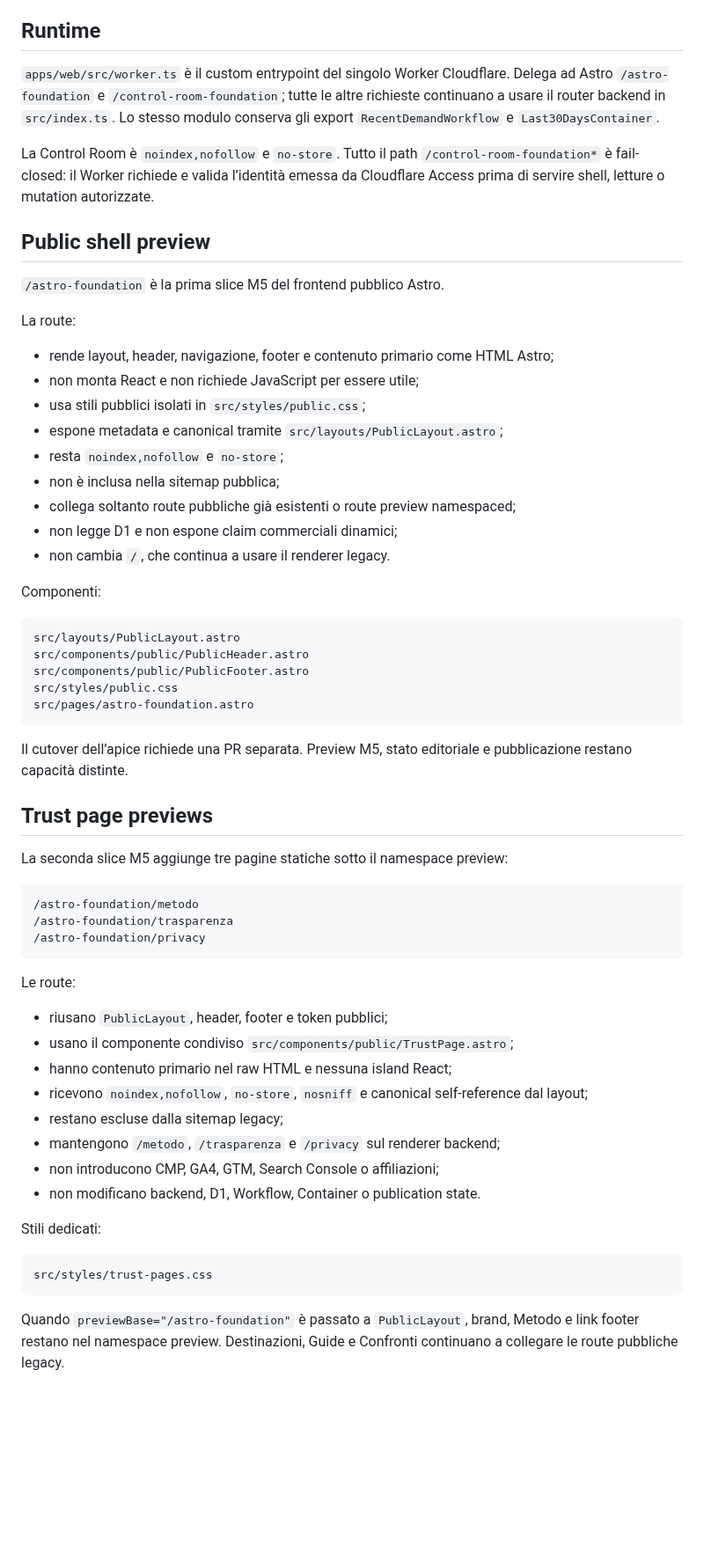
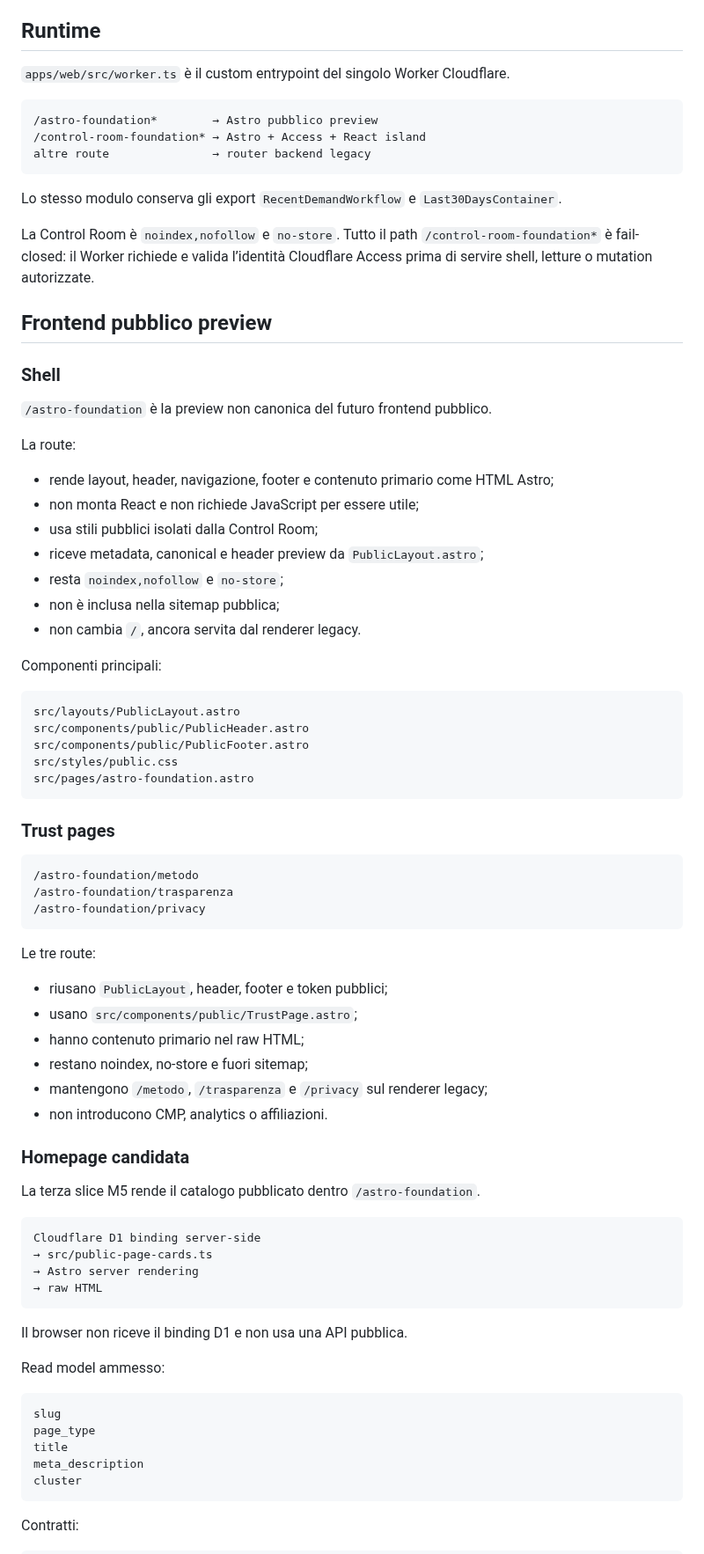
Before and after one commit to soliwkr/esim, a Markdown page: apps/web/README.md, the part around one of its changes. Shown at 88% size. Drawn GitHub-style; blank space fills up the shorter version.

````diff
--- a/apps/web/README.md
+++ b/apps/web/README.md
@@ -4,27 +4,35 @@ Frontend Astro di Senza Roaming e nuova Control Room privata.
 
 ## Runtime
 
-`apps/web/src/worker.ts` è il custom entrypoint del singolo Worker Cloudflare. Delega ad Astro `/astro-foundation` e `/control-room-foundation`; tutte le altre richieste continuano a usare il router backend in `src/index.ts`. Lo stesso modulo conserva gli export `RecentDemandWorkflow` e `Last30DaysContainer`.
+`apps/web/src/worker.ts` è il custom entrypoint del singolo Worker Cloudflare.
 
-La Control Room è `noindex,nofollow` e `no-store`. Tutto il path `/control-room-foundation*` è fail-closed: il Worker richiede e valida l’identità emessa da Cloudflare Access prima di servire shell, letture o mutation autorizzate.
+```text
+/astro-foundation*        → Astro pubblico preview
+/control-room-foundation* → Astro + Access + React island
+altre route               → router backend legacy
+```
 
-## Public shell preview
+Lo stesso modulo conserva gli export `RecentDemandWorkflow` e `Last30DaysContainer`.
 
-`/astro-foundation` è la prima slice M5 del frontend pubblico Astro.
+La Control Room è `noindex,nofollow` e `no-store`. Tutto il path `/control-room-foundation*` è fail-closed: il Worker richiede e valida l’identità Cloudflare Access prima di servire shell, letture o mutation autorizzate.
+
+## Frontend pubblico preview
+
+### Shell
+
+`/astro-foundation` è la preview non canonica del futuro frontend pubblico.
 
 La route:
 
 - rende layout, header, navigazione, footer e contenuto primario come HTML Astro;
 - non monta React e non richiede JavaScript per essere utile;
-- usa stili pubblici isolati in `src/styles/public.css`;
-- espone metadata e canonical tramite `src/layouts/PublicLayout.astro`;
+- usa stili pubblici isolati dalla Control Room;
+- riceve metadata, canonical e header preview da `PublicLayout.astro`;
 - resta `noindex,nofollow` e `no-store`;
 - non è inclusa nella sitemap pubblica;
-- collega soltanto route pubbliche già esistenti o route preview namespaced;
-- non legge D1 e non espone claim commerciali dinamici;
-- non cambia `/`, che continua a usare il renderer legacy.
+- non cambia `/`, ancora servita dal renderer legacy.
 
-Componenti:
+Componenti principali:
 
 ```text
 src/layouts/PublicLayout.astro
@@ -34,11 +42,7 @@ src/styles/public.css
 src/pages/astro-foundation.astro
 ```
 
-Il cutover dell’apice richiede una PR separata. Preview M5, stato editoriale e pubblicazione restano capacità distinte.
-
-## Trust page previews
-
-La seconda slice M5 aggiunge tre pagine statiche sotto il namespace preview:
+### Trust pages
 
 ```text
 /astro-foundation/metodo
@@ -46,21 +50,37 @@ La seconda slice M5 aggiunge tre pagine statiche sotto il namespace preview:
 /astro-foundation/privacy
 ```
 
-Le route:
+Le tre route:
 
 - riusano `PublicLayout`, header, footer e token pubblici;
-- usano il componente condiviso `src/components/public/TrustPage.astro`;
-- hanno contenuto primario nel raw HTML e nessuna island React;
-- ricevono `noindex,nofollow`, `no-store`, `nosniff` e canonical self-reference dal layout;
-- restano escluse dalla sitemap legacy;
-- mantengono `/metodo`, `/trasparenza` e `/privacy` sul renderer backend;
-- non introducono CMP, GA4, GTM, Search Console o affiliazioni;
-- non modificano backend, D1, Workflow, Container o publication state.
+- usano `src/components/public/TrustPage.astro`;
+- hanno contenuto primario nel raw HTML;
+- restano noindex, no-store e fuori sitemap;
+- mantengono `/metodo`, `/trasparenza` e `/privacy` sul renderer legacy;
+- non introducono CMP, analytics o affiliazioni.
 
-Stili dedicati:
+### Homepage candidata
+
+La terza slice M5 rende il catalogo pubblicato dentro `/astro-foundation`.
 
 ```text
-src/styles/trust-pages.css
+Cloudflare D1 binding server-side
+→ src/public-page-cards.ts
+→ Astro server rendering
+→ raw HTML
 ```
 
-Quando `previewBase="/astro-foundation"` è passato a `PublicLayout`, brand, Metodo e link footer restano nel namespace preview. Destinazioni, Guide e Confronti continuano a collegare le route pubbliche legacy.
+Il browser non riceve il binding D1 e non usa una API pubblica.
+
+Read model ammesso:
+
+```text
+slug
+page_type
+title
+meta_description
+cluster
+```
+
+Contratti:
+
````
Also changed, not shown: other parts of apps/web/README.md (+73 -98 lines).
